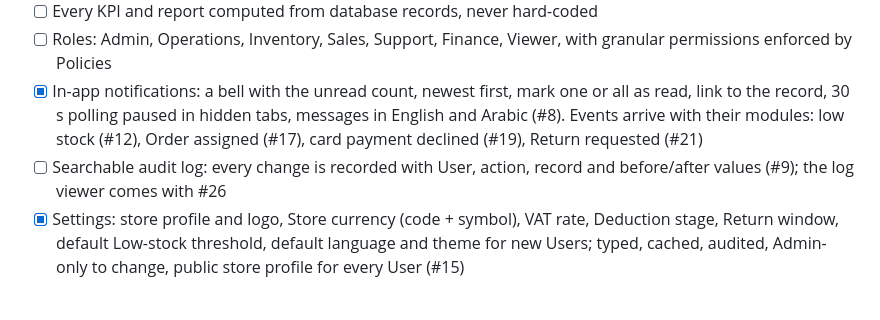
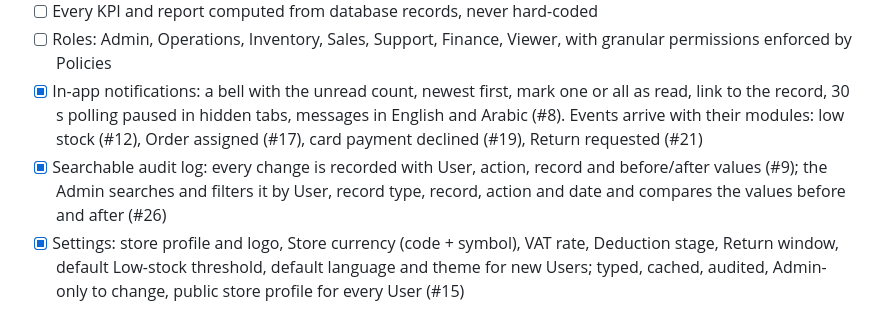
Before and after one commit to mohamadkheiredine/INKCODE-Ecommerce, a Markdown page: docs/requirements.md, the part around the change. Rendered like a GitHub page.

```diff
--- a/docs/requirements.md
+++ b/docs/requirements.md
@@ -61,7 +61,7 @@ Scoring weights: UI/UX 25% · functional completeness 25% · backend architectur
 - [ ] Every KPI and report computed from database records, never hard-coded
 - [ ] Roles: Admin, Operations, Inventory, Sales, Support, Finance, Viewer, with granular permissions enforced by Policies
 - [x] In-app notifications: a bell with the unread count, newest first, mark one or all as read, link to the record, 30 s polling paused in hidden tabs, messages in English and Arabic (#8). Events arrive with their modules: low stock (#12), Order assigned (#17), card payment declined (#19), Return requested (#21)
-- [ ] Searchable audit log: every change is recorded with User, action, record and before/after values (#9); the log viewer comes with #26
+- [x] Searchable audit log: every change is recorded with User, action, record and before/after values (#9); the Admin searches and filters it by User, record type, record, action and date and compares the values before and after (#26)
 - [x] Settings: store profile and logo, Store currency (code + symbol), VAT rate, Deduction stage, Return window, default Low-stock threshold, default language and theme for new Users; typed, cached, audited, Admin-only to change, public store profile for every User (#15)
 
 ## Phase 5: Testing, polish, deployment
```
Also changed, not shown: README.md (+5 -1 lines), docs/engineering-note.md (+1 -0 lines).
